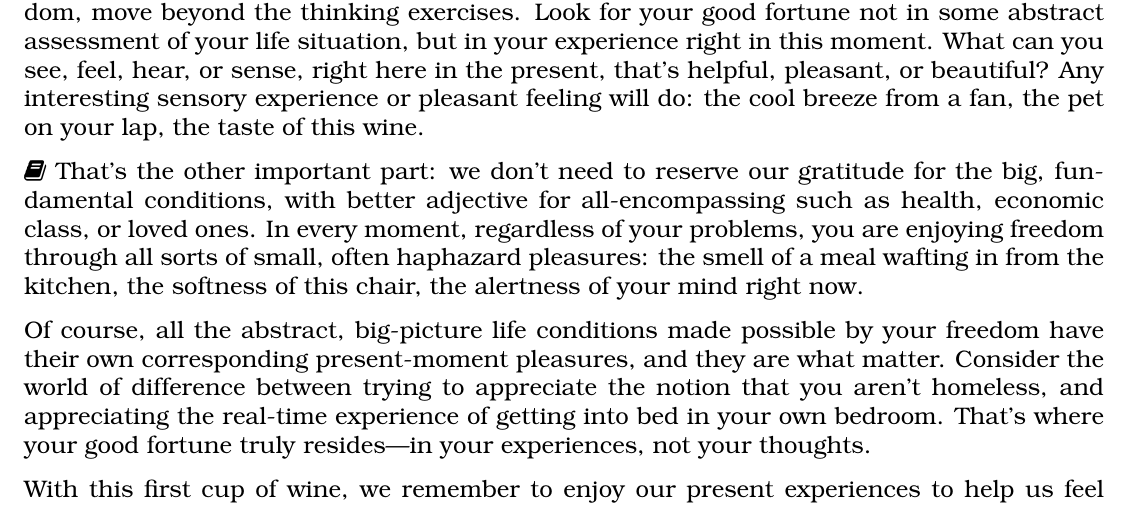
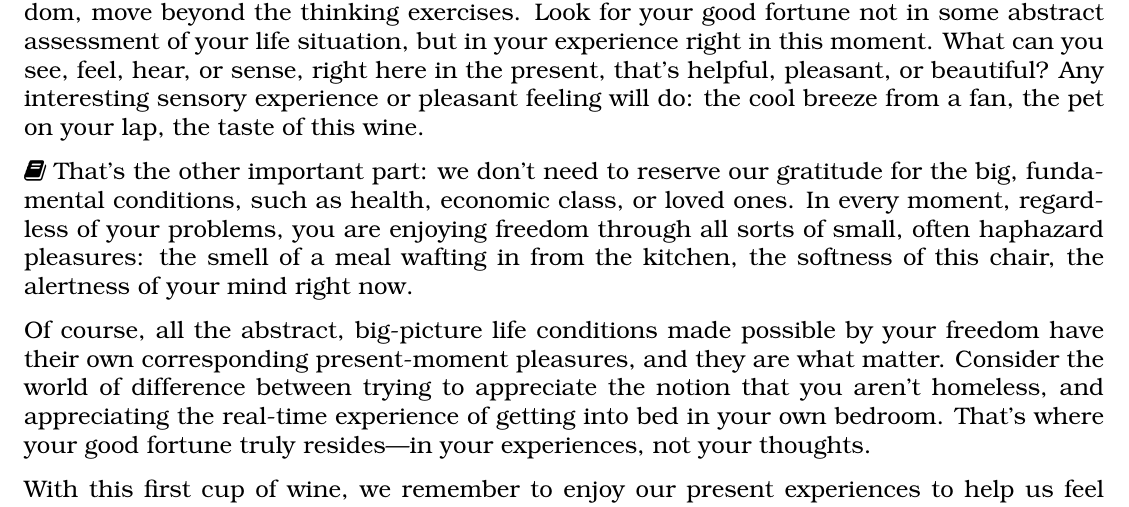
Before and after one commit to ejfine/haggadot, a LaTeX document (main.tex, which reads wine-themes/gratitude.tex): part of page 2 of 16, cut so that both start at the same text. Compiled offline with pdfLaTeX.

Commit message:
stale comment

```diff
--- a/wine-themes/gratitude.tex
+++ b/wine-themes/gratitude.tex
@@ -44,8 +44,7 @@ world.}
   the pet on your lap, the taste of this wine.
 
   \newReading That's the other important part: we don't need to reserve our
-  gratitude for the big, fundamental conditions, % TODO (Eli 20220403): come up
-  with better adjective for all-encompassing
+  gratitude for the big, fundamental conditions,
   such as health, economic class, or loved ones. In every moment, regardless of
   your problems, you are enjoying freedom through all sorts of small, often
   haphazard pleasures: the smell of a meal wafting in from the kitchen, the
```
